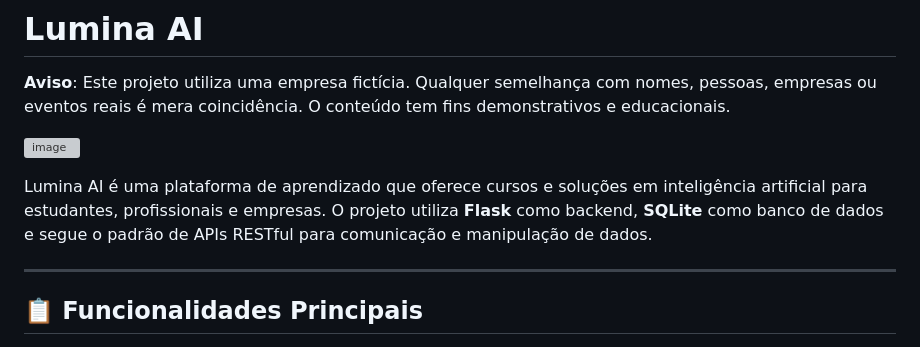
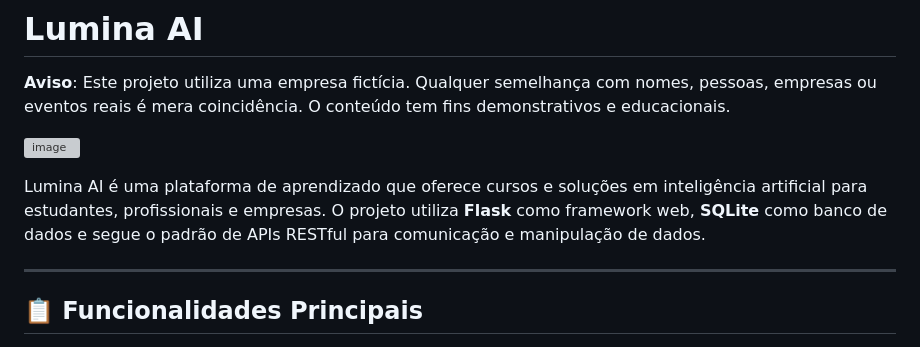
Before and after one commit to Leandr0Rocha/LuminaAI, a Markdown page: README.md, the part around the change. Drawn GitHub-style; grey boxes are pictures that could not be loaded.

```diff
--- a/README.md
+++ b/README.md
@@ -4,7 +4,7 @@
 ![image](https://github.com/user-attachments/assets/13b31302-f0b7-4fe0-879d-9c9c3c32830c)
 
 
-Lumina AI é uma plataforma de aprendizado que oferece cursos e soluções em inteligência artificial para estudantes, profissionais e empresas. O projeto utiliza **Flask** como backend, **SQLite** como banco de dados e segue o padrão de APIs RESTful para comunicação e manipulação de dados.
+Lumina AI é uma plataforma de aprendizado que oferece cursos e soluções em inteligência artificial para estudantes, profissionais e empresas. O projeto utiliza **Flask** como framework web, **SQLite** como banco de dados e segue o padrão de APIs RESTful para comunicação e manipulação de dados.
 
 ---
 
```
